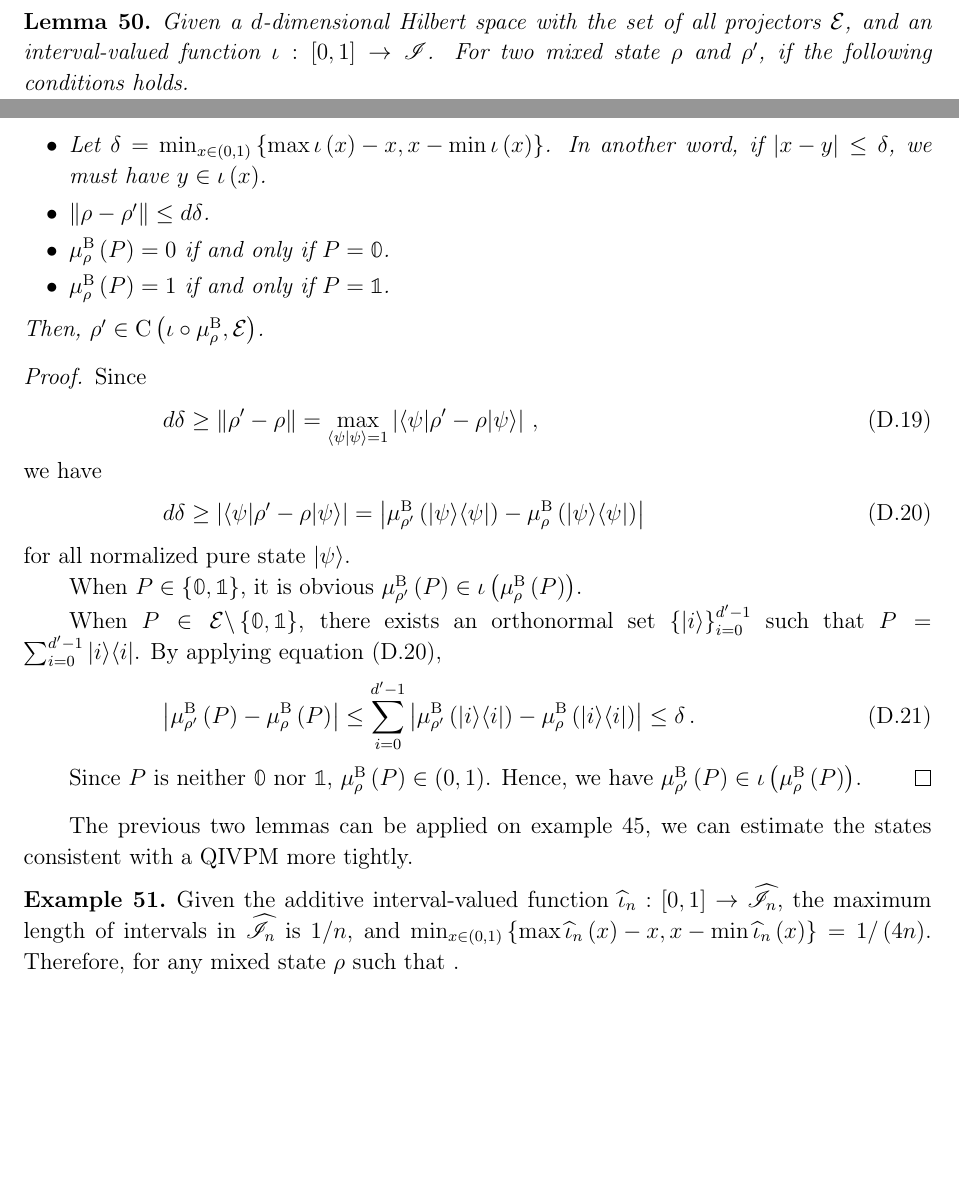
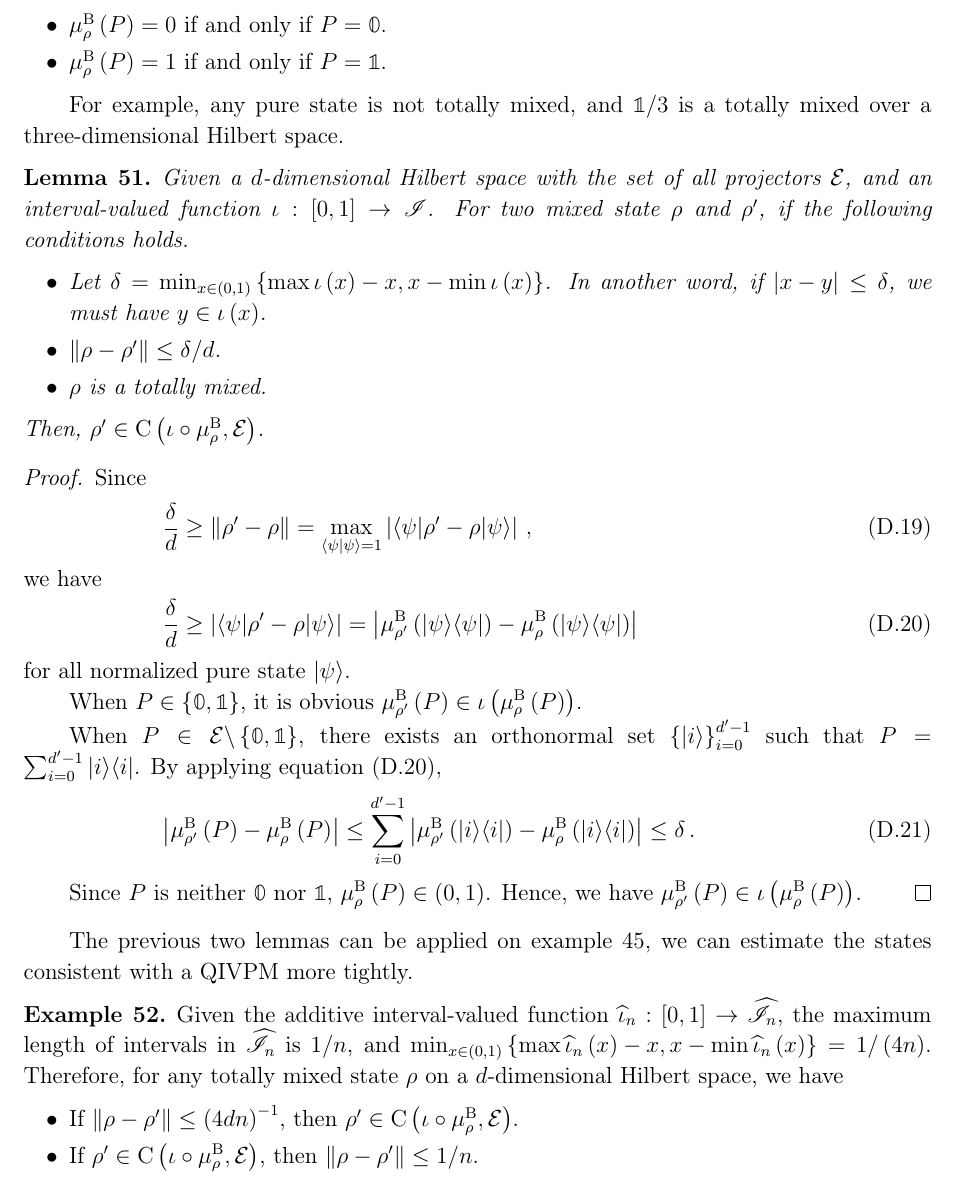
Before and after one commit to yuttai/Contextuality-and-Nonlocality-in-Discrete-Quantum-Theory, a LaTeX paper (prop_iop.tex): two parts of pages 36 and 37 of 53 before the commit and part of page 37 of 53 after it, the two joined at a grey line, cut at the place of the change, the shorter picture padded with empty space. Compiled offline with pdfLaTeX.

Commit message:
prop_iop.tex \subsubsection{Sates Consistent with a QIVPM Induced by the Born Rule} Updating...

```diff
--- a/prop_iop.tex
+++ b/prop_iop.tex
@@ -2126,3 +2130,10 @@ by the following lemma.
+\item $\mu_{\rho}^{\mathrm{B}}\left(P\right)=0$ if and only if $P=\mathbb{0}$.
+\item $\mu_{\rho}^{\mathrm{B}}\left(P\right)=1$ if and only if $P=\mathbb{1}$.
+\end{itemize}
+\end{definition}
+
+For example, any pure state is not totally mixed, and $\mathbb{1}/3$
+is a totally mixed over a three-dimensional Hilbert space.
 
 \begin{lemma}Given a $d$-dimensional Hilbert space with the set
 of all projectors\nb$\events$, and an interval-valued function\nb$\iota:\left[0,1\right]\rightarrow\mathscr{I}$.
@@ -2131,19 +2142,18 @@ holds.
 \begin{itemize}
 \item Let $\delta=\min_{x\in\left(0,1\right)}\left\{ \max\iota\left(x\right)-x,x-\min\iota\left(x\right)\right\} $.
 In another word, if $\left|x-y\right|\le\delta$, we must have $y\in\iota\left(x\right)$.
-\item $\left\Vert \rho-\rho'\right\Vert \le d\delta$.
-\item $\mu_{\rho}^{\mathrm{B}}\left(P\right)=0$ if and only if $P=\mathbb{0}$.
-\item $\mu_{\rho}^{\mathrm{B}}\left(P\right)=1$ if and only if $P=\mathbb{1}$.
+\item $\left\Vert \rho-\rho'\right\Vert \le\delta/d$.
+\item $\rho$ is a totally mixed.
 \end{itemize}
 Then, $\rho'\in\coreBorn\left(\iota\circ\mu_{\rho}^{\mathrm{B}},\events\right)$.\end{lemma}
 
 \begin{proof}Since
 \begin{equation}
-d\delta\ge\left\Vert \rho'-\rho\right\Vert =\max_{\ip{\psi}{\psi}=1}\left|\melem{\psi}{\rho'-\rho}{\psi}\right|\,,
+\frac{\delta}{d}\ge\left\Vert \rho'-\rho\right\Vert =\max_{\ip{\psi}{\psi}=1}\left|\melem{\psi}{\rho'-\rho}{\psi}\right|\,,
 \end{equation}
 we have
 \begin{equation}
-d\delta\ge\left|\melem{\psi}{\rho'-\rho}{\psi}\right|=\left|\mu_{\rho'}^{\mathrm{B}}\left(\proj{\psi}\right)-\mu_{\rho}^{\mathrm{B}}\left(\proj{\psi}\right)\right|\label{eq:Born_rule_difference}
+\frac{\delta}{d}\ge\left|\melem{\psi}{\rho'-\rho}{\psi}\right|=\left|\mu_{\rho'}^{\mathrm{B}}\left(\proj{\psi}\right)-\mu_{\rho}^{\mathrm{B}}\left(\proj{\psi}\right)\right|\label{eq:Born_rule_difference}
 \end{equation}
 for all normalized pure state\nb$\ket{\psi}$.
 
@@ -2166,7 +2176,15 @@ we can estimate the states consistent with a QIVPM more tightly.
 \begin{example}Given the additive interval-valued function\nb$\widehat{\iota}_{n}:\left[0,1\right]\rightarrow\widehat{\mathscr{I}}_{n}$,
 the maximum length of intervals in $\widehat{\mathscr{I}}_{n}$ is
 $1/n$, and $\min_{x\in\left(0,1\right)}\left\{ \max\widehat{\iota}_{n}\left(x\right)-x,x-\min\widehat{\iota}_{n}\left(x\right)\right\} =1/\left(4n\right)$.
-Therefore, for any mixed state\nb$\rho$ such that .\end{example}
+Therefore, for any totally mixed state\nb$\rho$ on a $d$-dimensional
+Hilbert space, we have
+\begin{itemize}
+\item If $\left\Vert \rho-\rho'\right\Vert \le\left(4dn\right)^{-1}$, then
+$\rho'\in\coreBorn\left(\iota\circ\mu_{\rho}^{\mathrm{B}},\events\right)$.
+\item If $\rho'\in\coreBorn\left(\iota\circ\mu_{\rho}^{\mathrm{B}},\events\right)$,
+then $\left\Vert \rho-\rho'\right\Vert \le1/n$.
+\end{itemize}
+\end{example}
 
 \subsection{From Interval-valued to Real-valued}
 
```
Also changed, not shown: prop_iop.tex (8 more changed lines), 1 other file.
